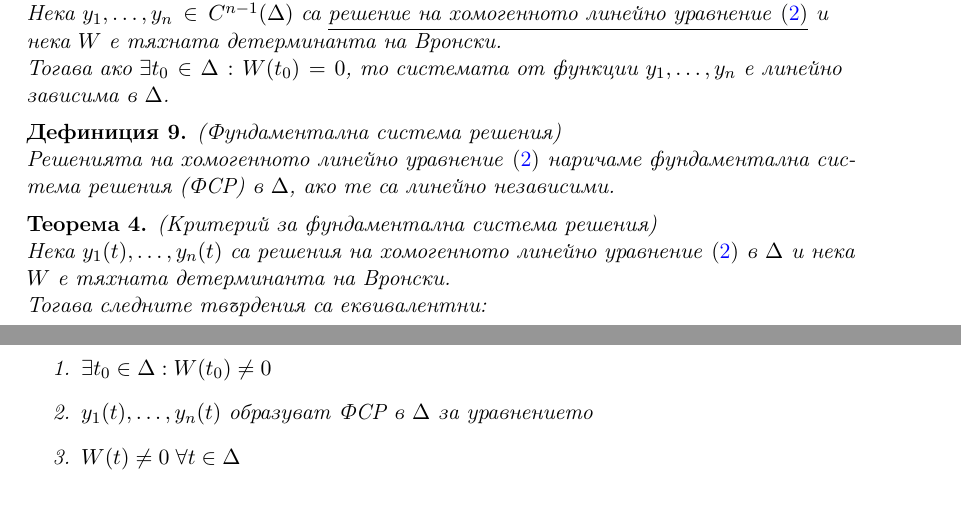
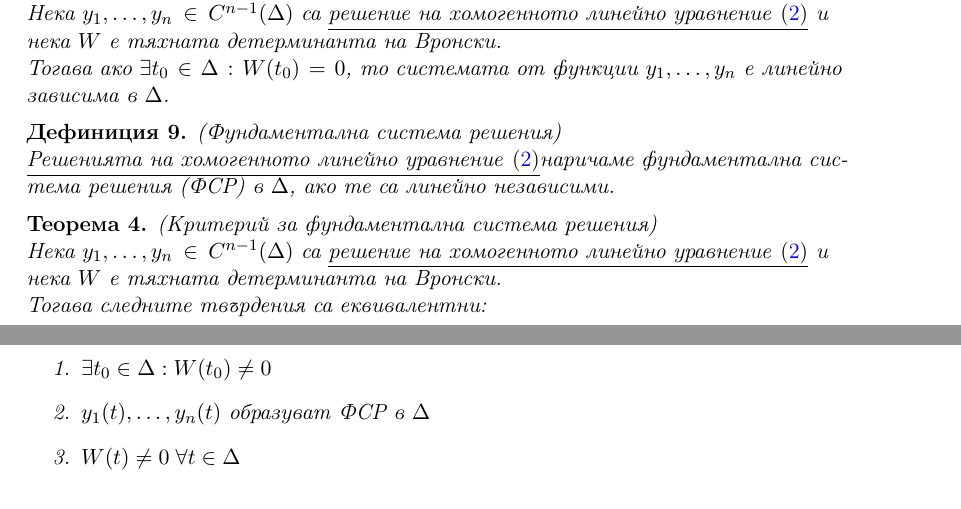
Before and after one commit to ivo3123/StateExamPreparation, a LaTeX document (Математика_ДУПрил/линейни_уравнения.tex): two parts of pages 4 and 5 of 10, joined at a grey line, cut so that both start at the same text. Compiled offline with pdfLaTeX.

Commit message:
small improvements to differential equations topic

```diff
--- a/Математика_ДУПрил/линейни_уравнения.tex
+++ b/Математика_ДУПрил/линейни_уравнения.tex
@@ -256,19 +256,19 @@ $$
 \begin{definition}
 (Фундаментална система решения)
 
-Решенията на хомогенното линейно уравнение \eqref{eq:homog} наричаме фундаментална система решения (ФСР) в $\Delta$, ако те са линейно независими.
+\underline{Решенията на хомогенното линейно уравнение \eqref{eq:homog}}наричаме фундаментална система решения (ФСР) в $\Delta$, ако те са линейно независими.
 \end{definition}
 
 \begin{theorem}
 (Критерий за фундаментална система решения)
 
-Нека $y_1(t), \dots, y_n(t)$ са решения на хомогенното линейно уравнение \eqref{eq:homog} в $\Delta$ и нека $W$ е тяхната детерминанта на Вронски.
+Нека $y_1, \dots, y_n \in C^{n-1}(\Delta)$ са \underline{решение на хомогенното линейно уравнение \eqref{eq:homog}} и нека $W$ е тяхната детерминанта на Вронски.
 
 Тогава следните твърдения са еквивалентни:
 
 \begin{enumerate}
     \item $\exists t_0 \in \Delta : W(t_0) \ne 0$
-    \item $y_1(t), \dots, y_n(t)$ образуват ФСР в $\Delta$ за уравнението
+    \item $y_1(t), \dots, y_n(t)$ образуват ФСР в $\Delta$
     \item $W(t) \ne 0 \; \forall t \in \Delta$
 \end{enumerate}
 \end{theorem}
```
Also changed, not shown: Математика_ДУПрил/линейни_уравнения.pdf.
